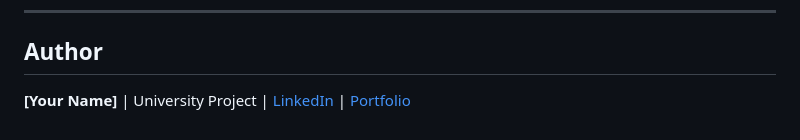
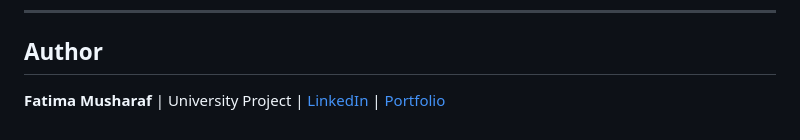
Before and after one commit to fatimamusharaf8/smart-health-risk-predictor, a Markdown page: README.md, the part around the change. Drawn GitHub-style.

Commit message:
Update author name in README.md

```diff
--- a/README.md
+++ b/README.md
@@ -293,4 +293,4 @@ Top features (XGBoost): `thalach`, `oldpeak`, `ca`, `cp`, `thal`
 
 ## Author
 
-**[Your Name]** | University Project | [LinkedIn](#) | [Portfolio](#)
+**Fatima Musharaf** | University Project | [LinkedIn](#) | [Portfolio](#)
```
